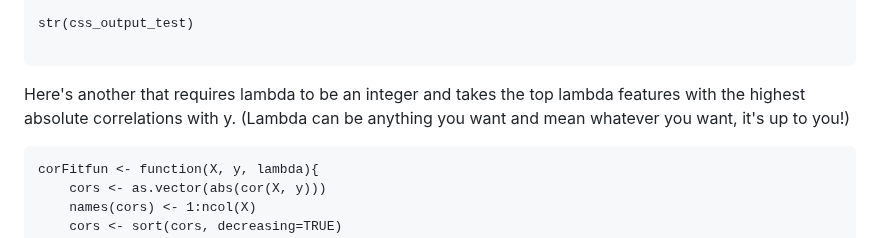
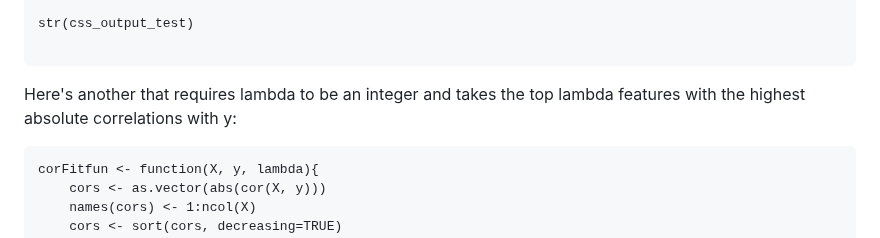
Before and after one commit to gregfaletto/cssr-project, a Markdown page: README.md, the part around one of its changes. GitHub-like rendering.

Commit message:
Revert "Tweak to README"
This reverts commit b92db80b741da30445f7b811525fdd3ee35467c9.

````diff
--- a/README.md
+++ b/README.md
@@ -148,7 +148,7 @@ str(css_output_test)
 
 ```
 
-Here's another that requires lambda to be an integer and takes the top lambda features with the highest absolute correlations with y. (Lambda can be anything you want and mean whatever you want, it's up to you!)
+Here's another that requires lambda to be an integer and takes the top lambda features with the highest absolute correlations with y:
 
 ```{r}
 corFitfun <- function(X, y, lambda){
````
Also changed, not shown: other parts of README.md (+1 -1 lines).
